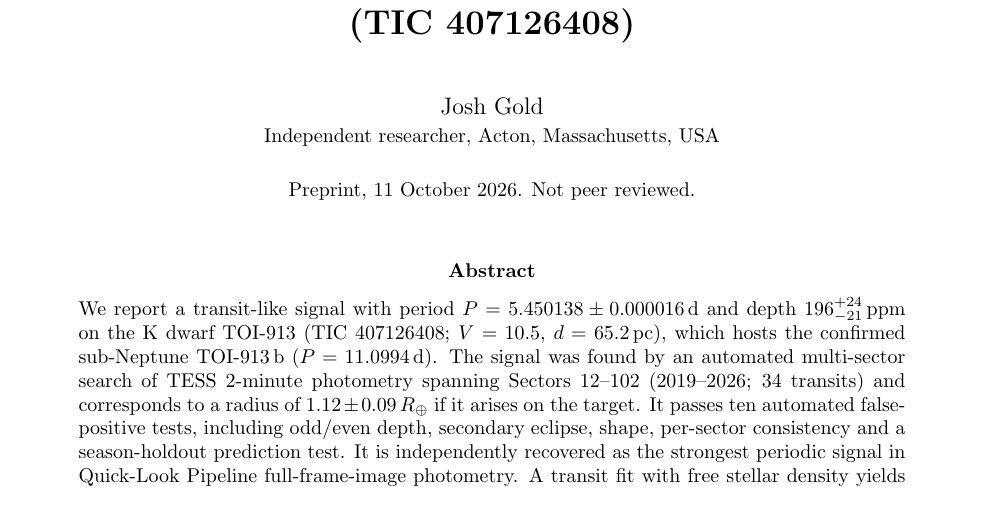
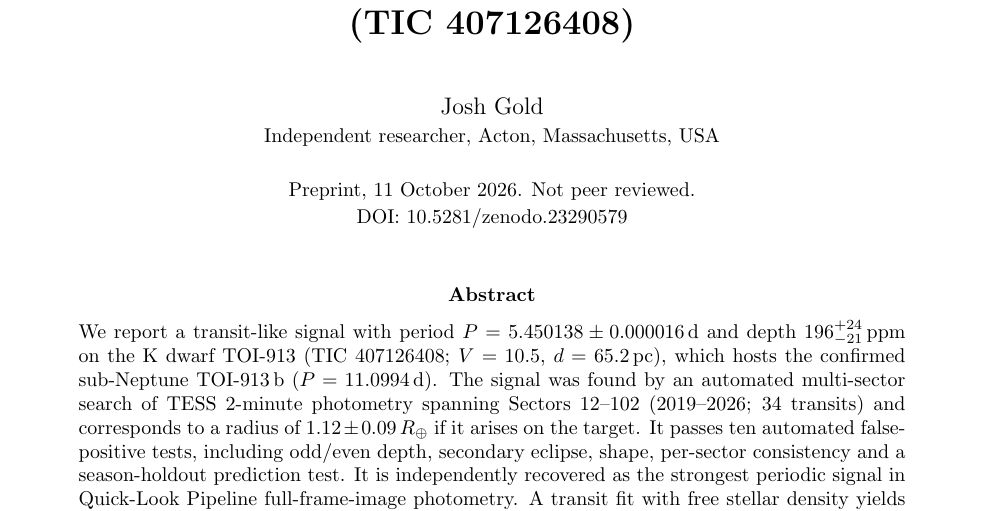
Before and after one commit to killercatfish/tess-hunt, a LaTeX paper (paper/toi913_candidate.tex): part of page 1 of 7, cut so that both start at the same text. Compiled offline with pdfLaTeX.

Commit message:
paper: add Zenodo DOI 10.5281/zenodo.23290579 to the preprint
Co-Authored-By: Claude Opus 5.5 <noreply@anthropic.com>
Claude-Session: https://claude.ai/code/session_01XuKTjhsHtX9SLXSVWpjJyC

```diff
--- a/paper/toi913_candidate.tex
+++ b/paper/toi913_candidate.tex
@@ -10,7 +10,7 @@
 
 \title{\textbf{An independently detected and vetted 5.45-day, Earth-sized transit candidate in the TOI-913 system (TIC 407126408)}}
 \author{Josh Gold\\ \small Independent researcher, Acton, Massachusetts, USA}
-\date{\small Preprint, 11 October 2026. Not peer reviewed.}
+\date{\small Preprint, 11 October 2026. Not peer reviewed.\\ DOI: \href{https://doi.org/10.5281/zenodo.23290579}{10.5281/zenodo.23290579}}
 
 \begin{document}
 \maketitle
```
Also changed, not shown: paper/toi913_candidate.pdf.
